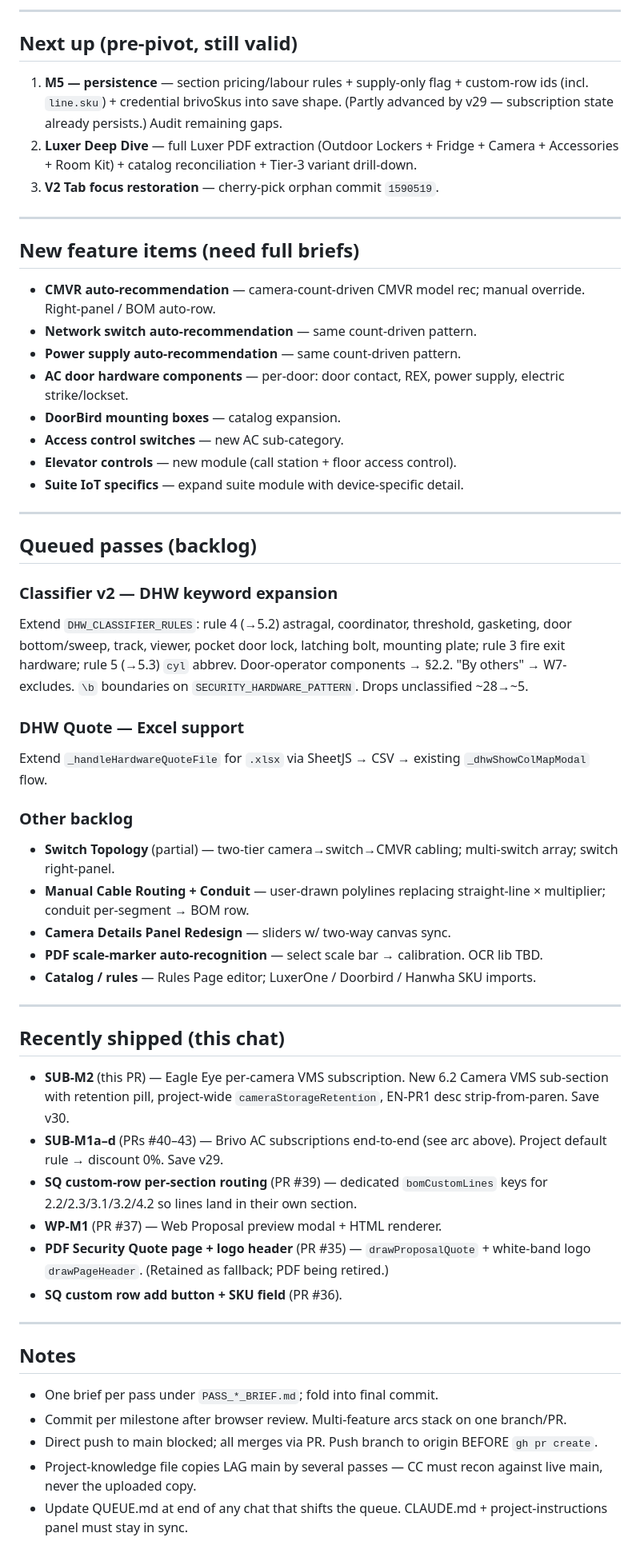
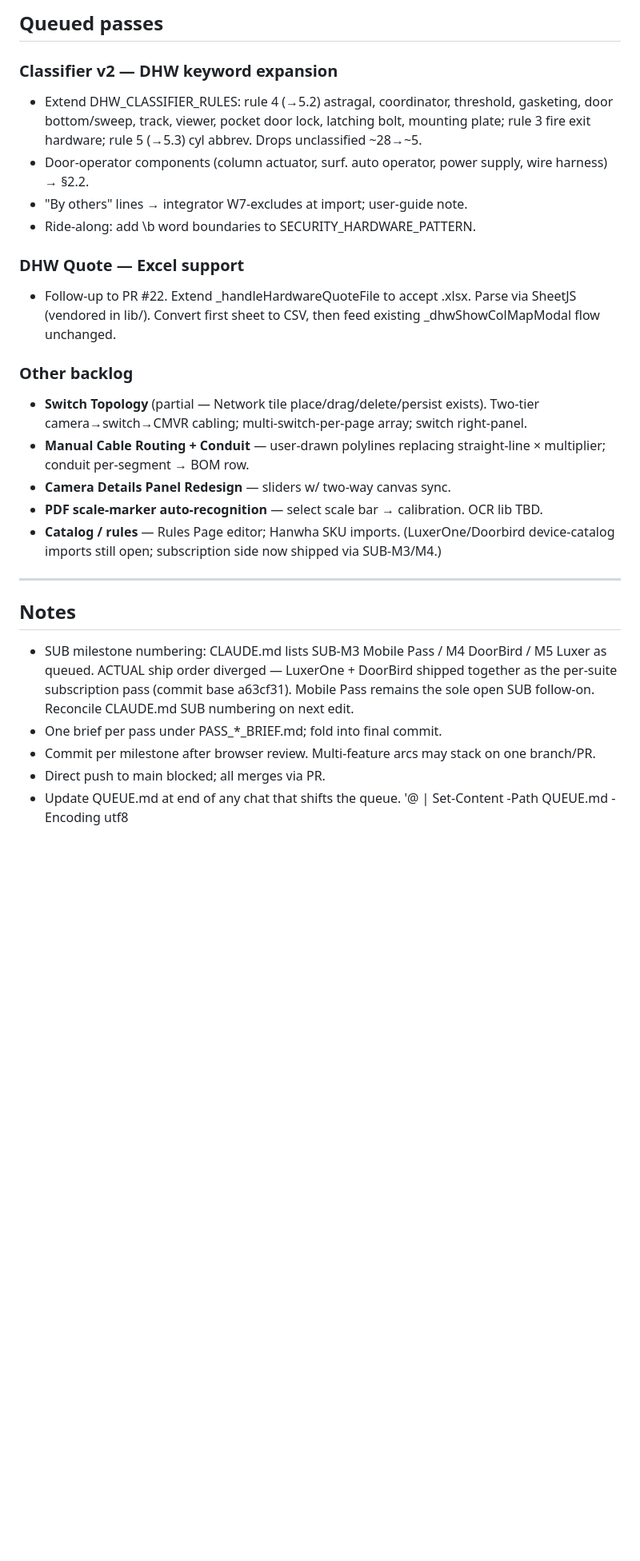
Before and after one commit to larsjohnston/surveillance-markup, a Markdown page: QUEUE.md, the part around one of its changes. Shown at 80% size. Rendered like a GitHub page; blank space fills up the shorter version.

```diff
--- a/QUEUE.md
+++ b/QUEUE.md
@@ -46,58 +42,28 @@ Renderer growth (fold into WP follow-ups): Riser, Hardware Schedule, Floor Plans
----
-
-## Next up (pre-pivot, still valid)
-
-1. **M5 — persistence** — section pricing/labour rules + supply-only flag + custom-row ids (incl. `line.sku`) + credential brivoSkus into save shape. (Partly advanced by v29 — subscription state already persists.) Audit remaining gaps.
-2. **Luxer Deep Dive** — full Luxer PDF extraction (Outdoor Lockers + Fridge + Camera + Accessories + Room Kit) + catalog reconciliation + Tier-3 variant drill-down.
-3. **V2 Tab focus restoration** — cherry-pick orphan commit `1590519`.
-
----
-
-## New feature items (need full briefs)
-
-- **CMVR auto-recommendation** — camera-count-driven CMVR model rec; manual override. Right-panel / BOM auto-row.
-- **Network switch auto-recommendation** — same count-driven pattern.
-- **Power supply auto-recommendation** — same count-driven pattern.
-- **AC door hardware components** — per-door: door contact, REX, power supply, electric strike/lockset.
-- **DoorBird mounting boxes** — catalog expansion.
-- **Access control switches** — new AC sub-category.
-- **Elevator controls** — new module (call station + floor access control).
-- **Suite IoT specifics** — expand suite module with device-specific detail.
-
----
-
-## Queued passes (backlog)
+## Queued passes
 
 ### Classifier v2 — DHW keyword expansion
-Extend `DHW_CLASSIFIER_RULES`: rule 4 (→5.2) astragal, coordinator, threshold, gasketing, door bottom/sweep, track, viewer, pocket door lock, latching bolt, mounting plate; rule 3 fire exit hardware; rule 5 (→5.3) `cyl` abbrev. Door-operator components → §2.2. "By others" → W7-excludes. `\b` boundaries on `SECURITY_HARDWARE_PATTERN`. Drops unclassified ~28→~5.
+- Extend DHW_CLASSIFIER_RULES: rule 4 (→5.2) astragal, coordinator, threshold, gasketing, door bottom/sweep, track, viewer, pocket door lock, latching bolt, mounting plate; rule 3 fire exit hardware; rule 5 (→5.3) cyl abbrev. Drops unclassified ~28→~5.
+- Door-operator components (column actuator, surf. auto operator, power supply, wire harness) → §2.2.
+- "By others" lines → integrator W7-excludes at import; user-guide note.
+- Ride-along: add \b word boundaries to SECURITY_HARDWARE_PATTERN.
 
 ### DHW Quote — Excel support
-Extend `_handleHardwareQuoteFile` for `.xlsx` via SheetJS → CSV → existing `_dhwShowColMapModal` flow.
+- Follow-up to PR #22. Extend _handleHardwareQuoteFile to accept .xlsx. Parse via SheetJS (vendored in lib/). Convert first sheet to CSV, then feed existing _dhwShowColMapModal flow unchanged.
 
 ### Other backlog
-- **Switch Topology** (partial) — two-tier camera→switch→CMVR cabling; multi-switch array; switch right-panel.
+- **Switch Topology** (partial — Network tile place/drag/delete/persist exists). Two-tier camera→switch→CMVR cabling; multi-switch-per-page array; switch right-panel.
 - **Manual Cable Routing + Conduit** — user-drawn polylines replacing straight-line × multiplier; conduit per-segment → BOM row.
 - **Camera Details Panel Redesign** — sliders w/ two-way canvas sync.
 - **PDF scale-marker auto-recognition** — select scale bar → calibration. OCR lib TBD.
-- **Catalog / rules** — Rules Page editor; LuxerOne / Doorbird / Hanwha SKU imports.
-
----
-
-## Recently shipped (this chat)
-
-- **SUB-M2** (this PR) — Eagle Eye per-camera VMS subscription. New 6.2 Camera VMS sub-section with retention pill, project-wide `cameraStorageRetention`, EN-PR1 desc strip-from-paren. Save v30.
-- **SUB-M1a–d** (PRs #40–43) — Brivo AC subscriptions end-to-end (see arc above). Project default rule → discount 0%. Save v29.
-- **SQ custom-row per-section routing** (PR #39) — dedicated `bomCustomLines` keys for 2.2/2.3/3.1/3.2/4.2 so lines land in their own section.
-- **WP-M1** (PR #37) — Web Proposal preview modal + HTML renderer.
-- **PDF Security Quote page + logo header** (PR #35) — `drawProposalQuote` + white-band logo `drawPageHeader`. (Retained as fallback; PDF being retired.)
-- **SQ custom row add button + SKU field** (PR #36).
+- **Catalog / rules** — Rules Page editor; Hanwha SKU imports. (LuxerOne/Doorbird device-catalog imports still open; subscription side now shipped via SUB-M3/M4.)
 
 ---
 
 ## Notes
 
-- One brief per pass under `PASS_*_BRIEF.md`; fold into final commit.
-- Commit per milestone after browser review. Multi-feature arcs stack on one branch/PR.
-- Direct push to main blocked; all merges via PR. Push branch to origin BEFORE `gh pr create`.
-- Project-knowledge file copies LAG main by several passes — CC must recon against live main, never the uploaded copy.
-- Update QUEUE.md at end of any chat that shifts the queue. CLAUDE.md + project-instructions panel must stay in sync.
+- SUB milestone numbering: CLAUDE.md lists SUB-M3 Mobile Pass / M4 DoorBird / M5 Luxer as queued. ACTUAL ship order diverged — LuxerOne + DoorBird shipped together as the per-suite subscription pass (commit base a63cf31). Mobile Pass remains the sole open SUB follow-on. Reconcile CLAUDE.md SUB numbering on next edit.
+- One brief per pass under PASS_*_BRIEF.md; fold into final commit.
+- Commit per milestone after browser review. Multi-feature arcs may stack on one branch/PR.
+- Direct push to main blocked; all merges via PR.
+- Update QUEUE.md at end of any chat that shifts the queue.
+'@ | Set-Content -Path QUEUE.md -Encoding utf8
```
Also changed, not shown: other parts of QUEUE.md (+30 -34 lines), CLAUDE.md (+2 -1 lines).
